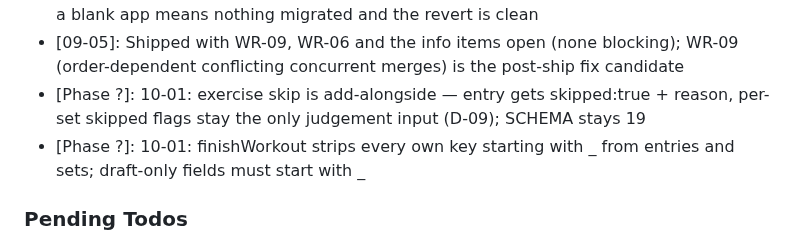
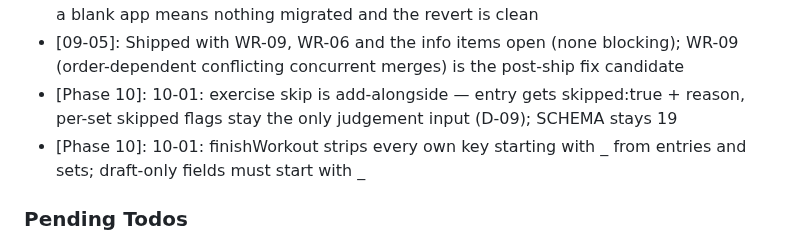
Before and after one commit to idbachmayer-boop/ppl-tracker, a Markdown page: .planning/STATE.md, the part around the change. GitHub-like rendering.

Commit message:
docs(10-01): label plan decisions with their phase in STATE
Co-Authored-By: Claude Opus 5.5 <noreply@anthropic.com>

```diff
--- a/.planning/STATE.md
+++ b/.planning/STATE.md
@@ -137,8 +137,8 @@ SUMMARY files under `.planning/milestones/v1.0-phases/`.
 - [09-UAT]: Phone UAT passed 2026-10-13 (tag, Preacher-curl plates, pre-set types, cross-device type change both ways, first-time picker, 380px layout, clean finish); 09-SECURITY.md verified, 37/37 closed
 - [09-05]: Revert is git revert -m 1 --no-edit 8a20832 on main. Once schema 19 has synced, a revert keeps all data but pauses sync on every device until a 19+ build ships; a blank app means nothing migrated and the revert is clean
 - [09-05]: Shipped with WR-09, WR-06 and the info items open (none blocking); WR-09 (order-dependent conflicting concurrent merges) is the post-ship fix candidate
-- [Phase ?]: 10-01: exercise skip is add-alongside — entry gets skipped:true + reason, per-set skipped flags stay the only judgement input (D-09); SCHEMA stays 19
-- [Phase ?]: 10-01: finishWorkout strips every own key starting with _ from entries and sets; draft-only fields must start with _
+- [Phase 10]: 10-01: exercise skip is add-alongside — entry gets skipped:true + reason, per-set skipped flags stay the only judgement input (D-09); SCHEMA stays 19
+- [Phase 10]: 10-01: finishWorkout strips every own key starting with _ from entries and sets; draft-only fields must start with _
 
 ### Pending Todos
 
```
